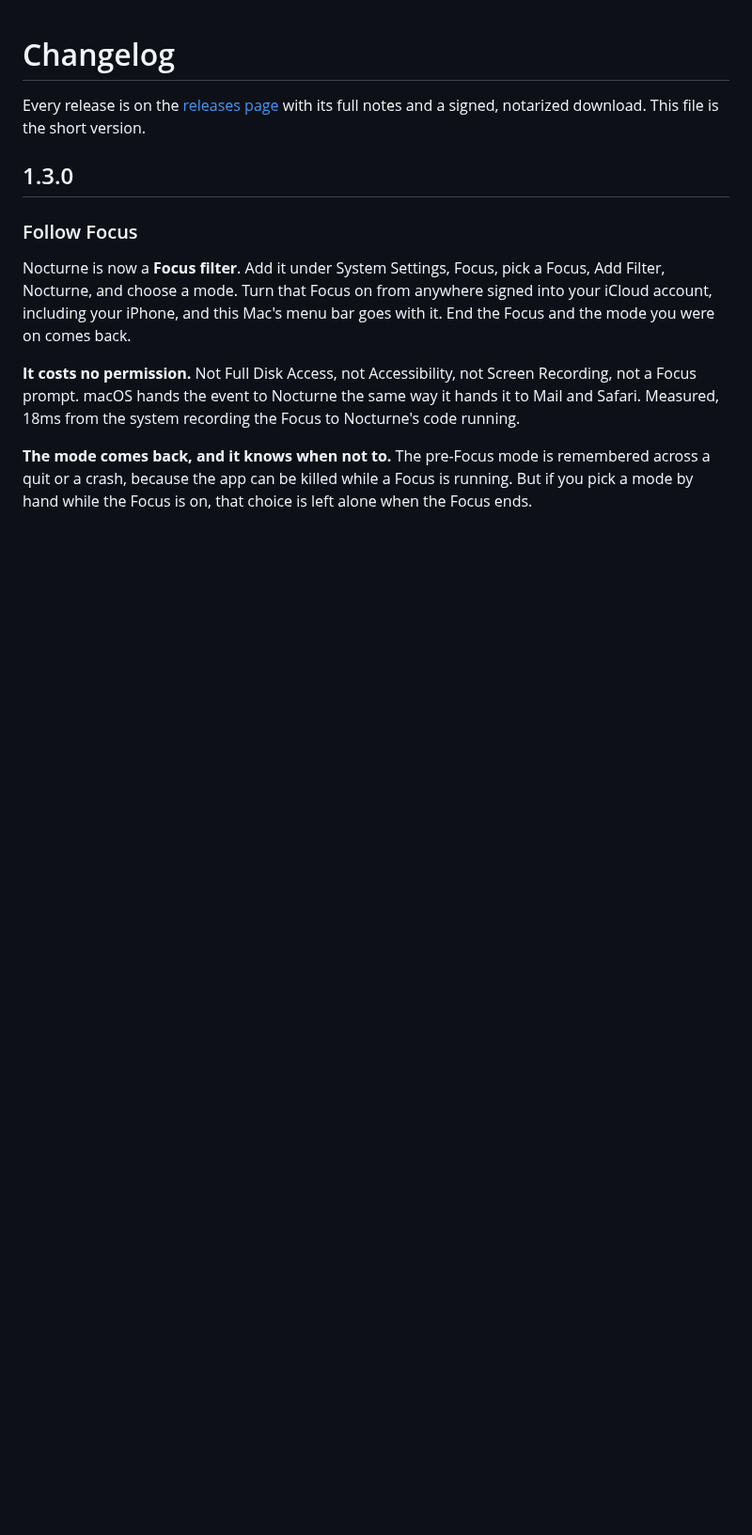
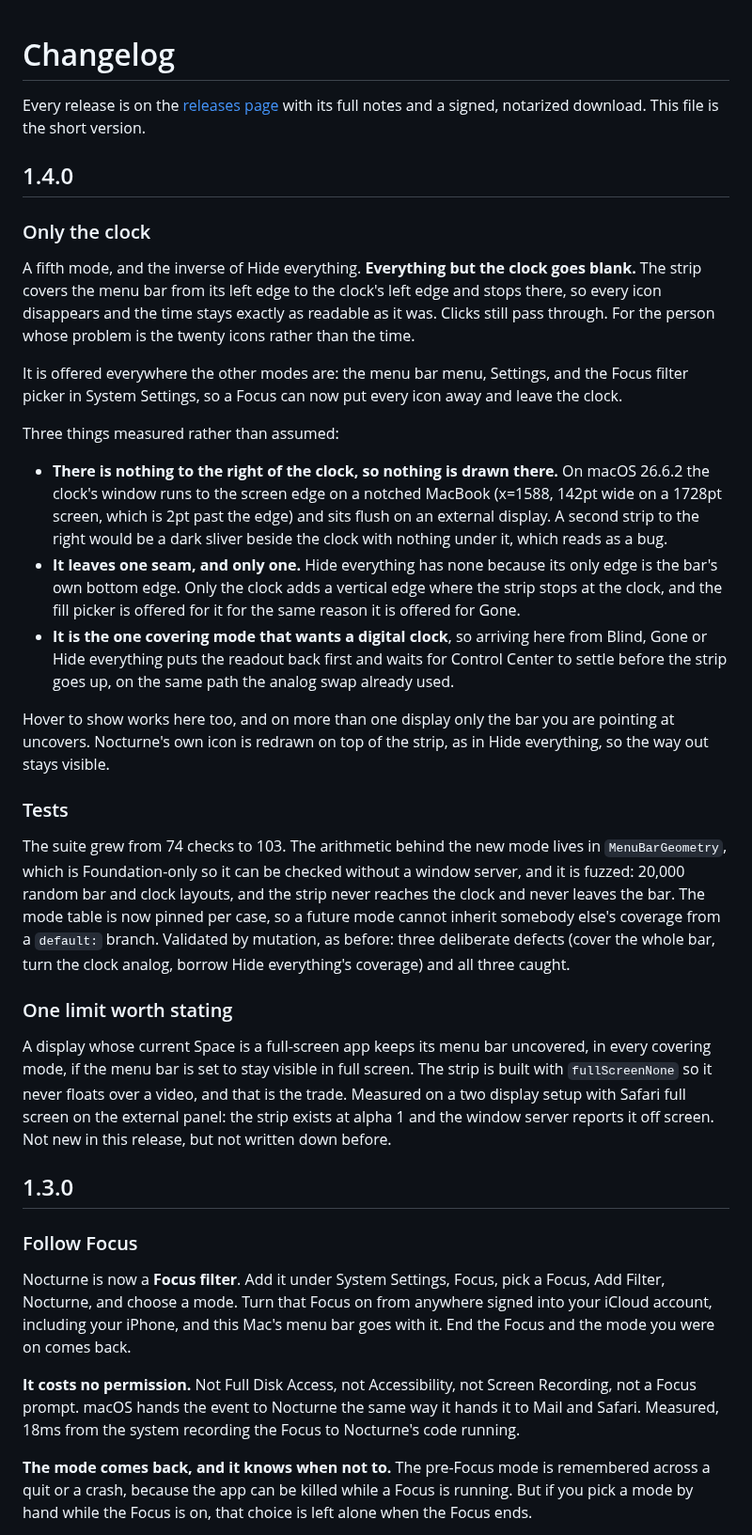
Before and after one commit to dotcomjack/nocturne, a Markdown page: CHANGELOG.md, the part around the change. Shown at 94% size. Drawn GitHub-style; blank space fills up the shorter version.

```diff
--- a/CHANGELOG.md
+++ b/CHANGELOG.md
@@ -4,6 +4,60 @@
 Every release is on the [releases page](https://github.com/dotcomjack/nocturne/releases)
 with its full notes and a signed, notarized download. This file is the short
 version.
+
+## 1.4.0
+
+### Only the clock
+
+A fifth mode, and the inverse of Hide everything. **Everything but the clock
+goes blank.** The strip covers the menu bar from its left edge to the clock's
+left edge and stops there, so every icon disappears and the time stays exactly
+as readable as it was. Clicks still pass through. For the person whose problem
+is the twenty icons rather than the time.
+
+It is offered everywhere the other modes are: the menu bar menu, Settings, and
+the Focus filter picker in System Settings, so a Focus can now put every icon
+away and leave the clock.
+
+Three things measured rather than assumed:
+
+- **There is nothing to the right of the clock, so nothing is drawn there.** On
+  macOS 26.6.2 the clock's window runs to the screen edge on a notched MacBook
+  (x=1588, 142pt wide on a 1728pt screen, which is 2pt past the edge) and sits
+  flush on an external display. A second strip to the right would be a dark
+  sliver beside the clock with nothing under it, which reads as a bug.
+- **It leaves one seam, and only one.** Hide everything has none because its
+  only edge is the bar's own bottom edge. Only the clock adds a vertical edge
+  where the strip stops at the clock, and the fill picker is offered for it
+  for the same reason it is offered for Gone.
+- **It is the one covering mode that wants a digital clock**, so arriving here
+  from Blind, Gone or Hide everything puts the readout back first and waits for
+  Control Center to settle before the strip goes up, on the same path the
+  analog swap already used.
+
+Hover to show works here too, and on more than one display only the bar you
+are pointing at uncovers. Nocturne's own icon is redrawn on top of the strip,
+as in Hide everything, so the way out stays visible.
+
+### Tests
+
+The suite grew from 74 checks to 103. The arithmetic behind the new mode lives
+in `MenuBarGeometry`, which is Foundation-only so it can be checked without a
+window server, and it is fuzzed: 20,000 random bar and clock layouts, and the
+strip never reaches the clock and never leaves the bar. The mode table is now
+pinned per case, so a future mode cannot inherit somebody else's coverage from
+a `default:` branch. Validated by mutation, as before: three deliberate defects
+(cover the whole bar, turn the clock analog, borrow Hide everything's coverage)
+and all three caught.
+
+### One limit worth stating
+
+A display whose current Space is a full-screen app keeps its menu bar
+uncovered, in every covering mode, if the menu bar is set to stay visible in
+full screen. The strip is built with `fullScreenNone` so it never floats over a
+video, and that is the trade. Measured on a two display setup with Safari full
+screen on the external panel: the strip exists at alpha 1 and the window server
+reports it off screen. Not new in this release, but not written down before.
 
 ## 1.3.0
 
```
Also changed, not shown: README.md (+37 -8 lines), docs/modes/mode-1-clock-visible.png, docs/modes/mode-2-blind.png, docs/modes/mode-3-gone.png, docs/modes/mode-4-hide-everything.png, docs/modes/mode-5-only-the-clock.png (added), docs/modes/nocturne-modes.png, 12 other files.
